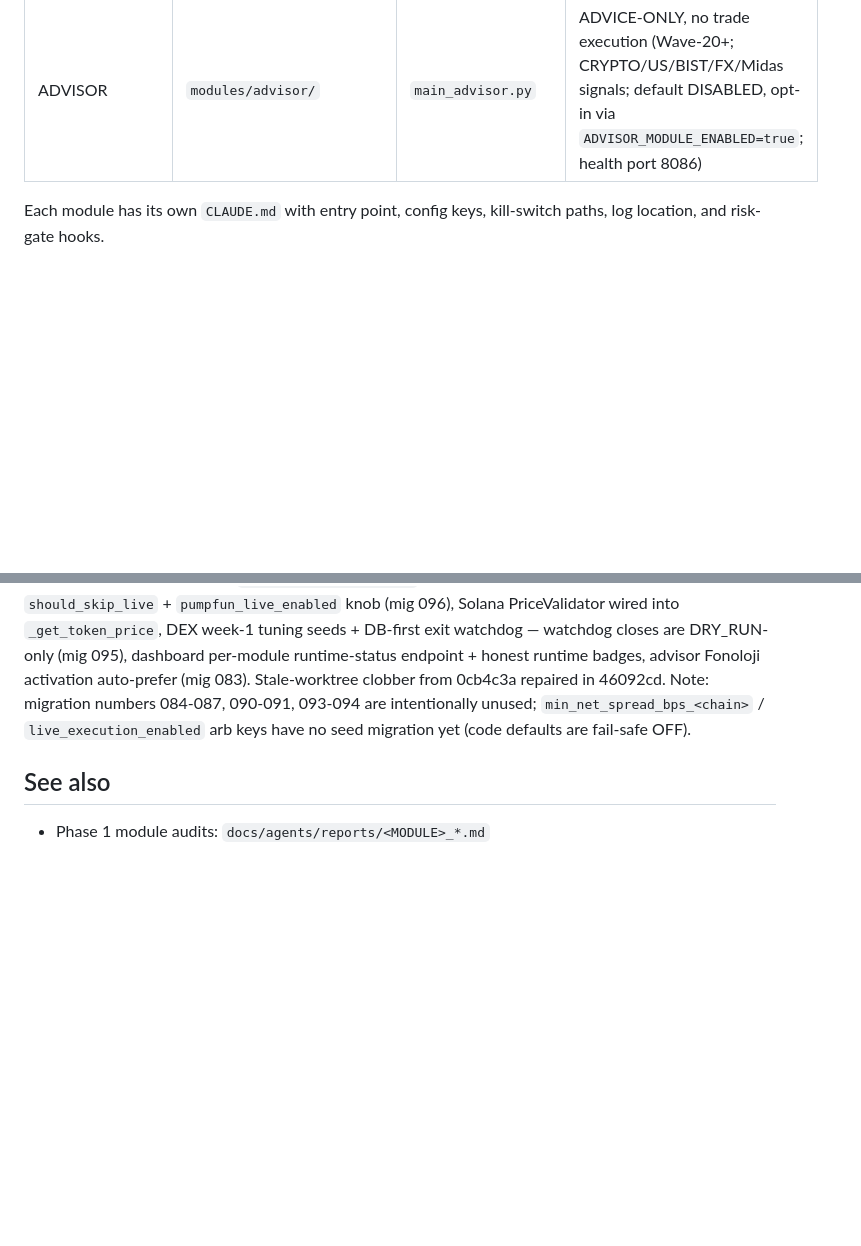
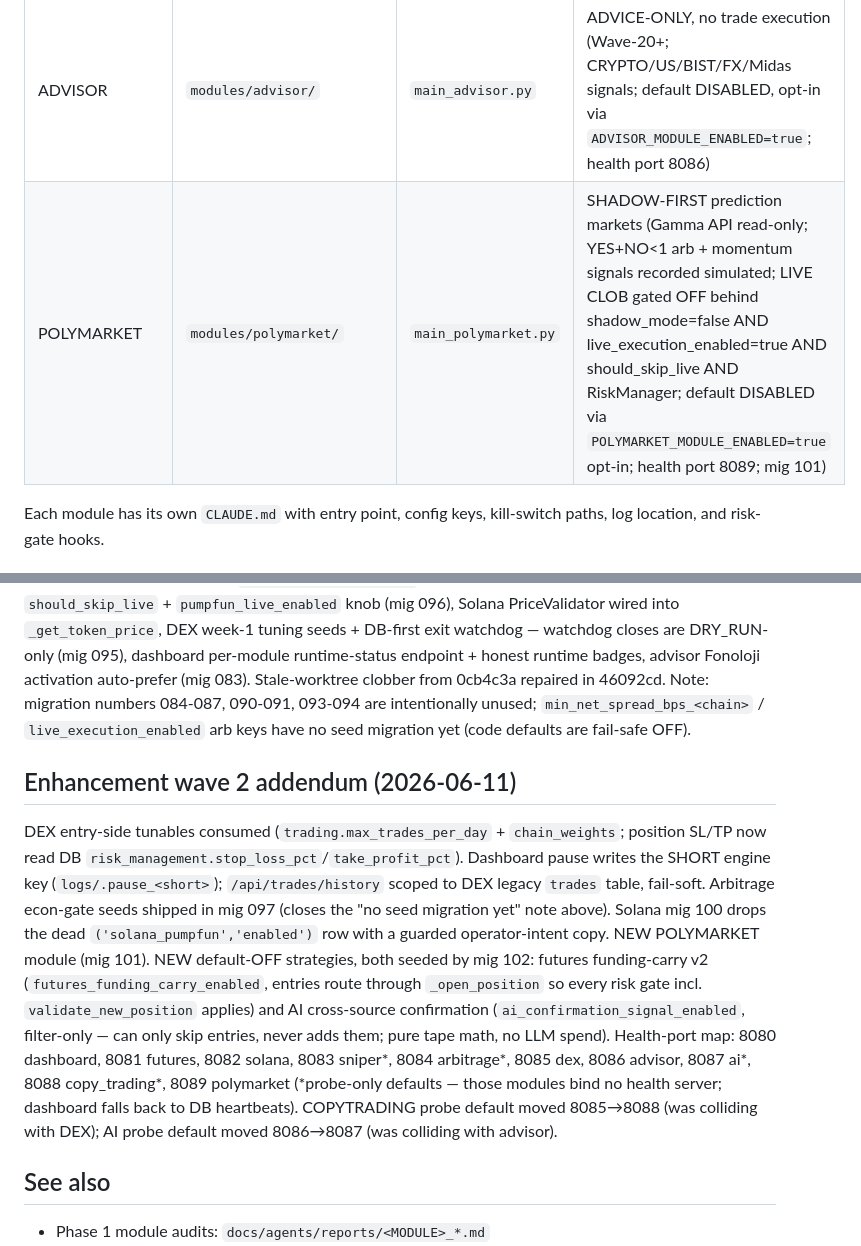
Before and after one commit to alioanka/claudedex, a Markdown page: CLAUDE.md, 2 parts joined by grey strips. Drawn GitHub-style; blank space fills up the shorter version.

Commit message:
[pm] docs: root CLAUDE.md — POLYMARKET module row + enhancement-wave-2 addendum (entry-tunables, mig 097/100/101/102, health-port map incl. 8086->8087 AI probe move)
https://claude.ai/code/session_01YFzKgi5pfSfhvtiv9XAm44

```diff
--- a/CLAUDE.md
+++ b/CLAUDE.md
@@ -12,6 +12,7 @@ Multi-strategy crypto trading bot. Each strategy runs as an independent subproce
 | COPY_TRADING | `modules/copy_trading/` | `main_copy.py` | AMBER → GREEN candidate (MB-22..MB-25, BaseModule conversion, pool_engine + secrets all closed) |
 | DASHBOARD | `modules/dashboard/` | `main_dashboard.py` | AMBER → GREEN candidate (security + operational P0s + reconcile-state surface + RESTART OVER-CAP banner) |
 | ADVISOR | `modules/advisor/` | `main_advisor.py` | ADVICE-ONLY, no trade execution (Wave-20+; CRYPTO/US/BIST/FX/Midas signals; default DISABLED, opt-in via `ADVISOR_MODULE_ENABLED=true`; health port 8086) |
+| POLYMARKET | `modules/polymarket/` | `main_polymarket.py` | SHADOW-FIRST prediction markets (Gamma API read-only; YES+NO<1 arb + momentum signals recorded simulated; LIVE CLOB gated OFF behind shadow_mode=false AND live_execution_enabled=true AND should_skip_live AND RiskManager; default DISABLED via `POLYMARKET_MODULE_ENABLED=true` opt-in; health port 8089; mig 101) |
 
 Each module has its own `CLAUDE.md` with entry point, config keys, kill-switch paths, log location, and risk-gate hooks.
 ## Run flows
@@ -37,6 +38,8 @@ Run-from-dashboard: the dashboard runs independently on port 8080 and does NOT r
 | INFRA | AMBER→GREEN: pool_engine anti-starvation fallback + exp backoff; secrets_manager idempotent re-init; migration 035 seeds Solana/BASE/FANTOM public RPC fallbacks. |
 ## Recovery wave addendum (2026-06-11)
 Salvage/repair wave on top of Waves 14-25: sniper revival baseline (mig 089), futures FUT-RM-27 per-symbol tiering + rolling gate (mig 088), copy leader lifecycle (mig 092), arbitrage economics gates (LIVE execution default OFF behind `live_execution_enabled`), Solana pump.fun LIVE gating via `should_skip_live` + `pumpfun_live_enabled` knob (mig 096), Solana PriceValidator wired into `_get_token_price`, DEX week-1 tuning seeds + DB-first exit watchdog — watchdog closes are DRY_RUN-only (mig 095), dashboard per-module runtime-status endpoint + honest runtime badges, advisor Fonoloji activation auto-prefer (mig 083). Stale-worktree clobber from 0cb4c3a repaired in 46092cd. Note: migration numbers 084-087, 090-091, 093-094 are intentionally unused; `min_net_spread_bps_<chain>` / `live_execution_enabled` arb keys have no seed migration yet (code defaults are fail-safe OFF).
+## Enhancement wave 2 addendum (2026-06-11)
+DEX entry-side tunables consumed (`trading.max_trades_per_day` + `chain_weights`; position SL/TP now read DB `risk_management.stop_loss_pct`/`take_profit_pct`). Dashboard pause writes the SHORT engine key (`logs/.pause_<short>`); `/api/trades/history` scoped to DEX legacy `trades` table, fail-soft. Arbitrage econ-gate seeds shipped in mig 097 (closes the "no seed migration yet" note above). Solana mig 100 drops the dead `('solana_pumpfun','enabled')` row with a guarded operator-intent copy. NEW POLYMARKET module (mig 101). NEW default-OFF strategies, both seeded by mig 102: futures funding-carry v2 (`futures_funding_carry_enabled`, entries route through `_open_position` so every risk gate incl. `validate_new_position` applies) and AI cross-source confirmation (`ai_confirmation_signal_enabled`, filter-only — can only skip entries, never adds them; pure tape math, no LLM spend). Health-port map: 8080 dashboard, 8081 futures, 8082 solana, 8083 sniper*, 8084 arbitrage*, 8085 dex, 8086 advisor, 8087 ai*, 8088 copy_trading*, 8089 polymarket (*probe-only defaults — those modules bind no health server; dashboard falls back to DB heartbeats). COPYTRADING probe default moved 8085→8088 (was colliding with DEX); AI probe default moved 8086→8087 (was colliding with advisor).
 ## See also
 - Phase 1 module audits: `docs/agents/reports/<MODULE>_*.md`
 - Wave-13 module reports: `docs/agents/wave13/agent_*.md`
```
